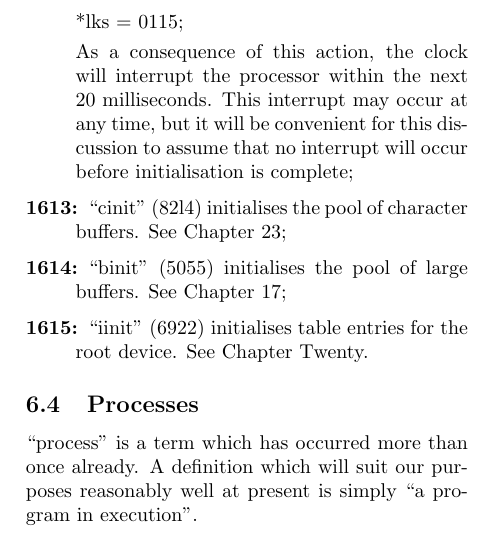
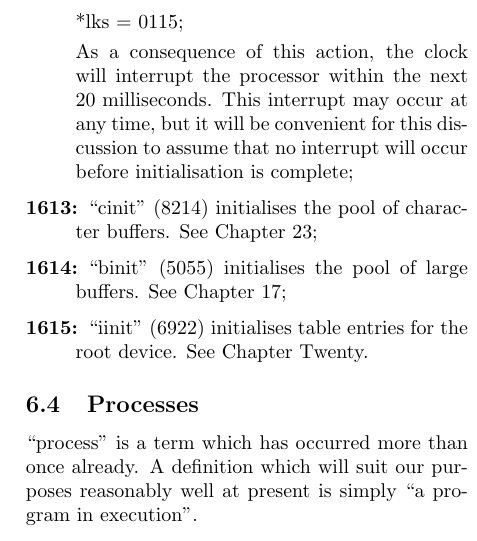
Before and after one commit to kanner/lions-book, a LaTeX document (lionc.tex, which reads ch6.tex): part of one column of page 38 of 115, cut so that both start at the same text. Compiled offline with pdfLaTeX.

Commit message:
p.30 "cint" (82l4) should be "cint" (8214)

```diff
--- a/ch6.tex
+++ b/ch6.tex
@@ -381,7 +381,7 @@ assume that no interrupt will
 occur before initialisation is
 complete;
 
-\item[1613:] ``cinit'' (82l4) initialises the
+\item[1613:] ``cinit'' (8214) initialises the
  pool of character buffers. See
  Chapter 23;
 
```
